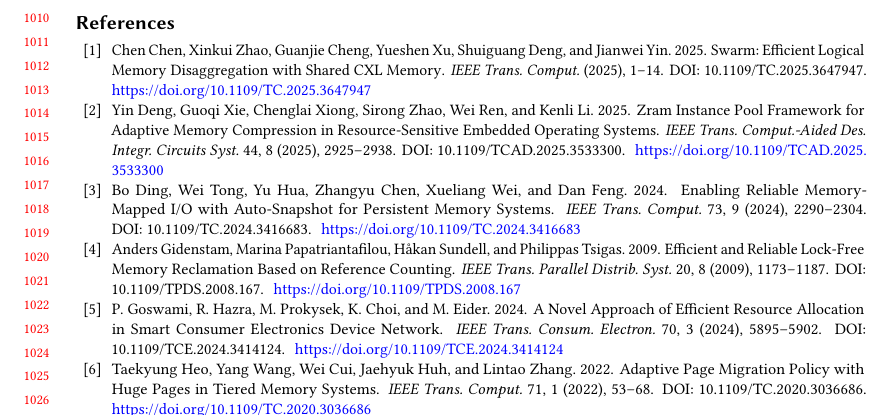
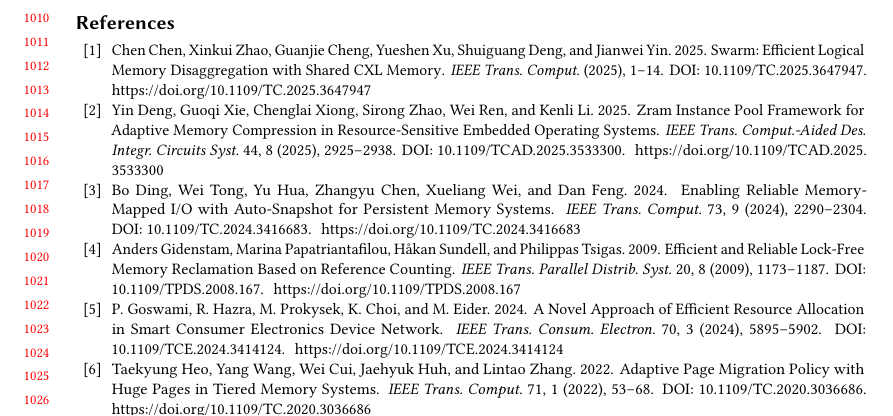
Before and after one commit to leemgs/heap-memory-safeguard, a LaTeX paper (paper/main.tex): part of page 21 of 22, cut so that both start at the same text. Compiled offline with pdfLaTeX.

Commit message:
paper: print reference URLs in black per ACM reference style
Blue was a review-only aid; ACM/TECS reference format prints plain
URLs, so drop the color. Keep the toggle that suppresses URLs, and do
not add IEEE-style "[Online]. Available:" phrasing, which is not part
of the ACM reference format.

Co-Authored-By: Claude Fable 5 <noreply@anthropic.com>

```diff
--- a/paper/main.tex
+++ b/paper/main.tex
@@ -17,10 +17,10 @@
 
 %% ---- Reference URLs (review aid) ----
 %% The .bib entries carry url fields so each reference prints a clickable
-%% https://doi.org/... link, shown in blue as a review aid. Before
-%% SUBMISSION, replace the definition below with the commented one to
-%% suppress the printed URLs (no .bib changes needed).
-\newcommand{\showURL}[1]{{\color{blue}#1}}
+%% https://doi.org/... link in black, per ACM reference style. To
+%% suppress the printed URLs entirely, replace the definition below with
+%% the commented one (no .bib changes needed).
+\newcommand{\showURL}[1]{#1}
 % \renewcommand{\showURL}[1]{\unskip}
 
 %% ---- Packages not already provided by acmart ----
```
